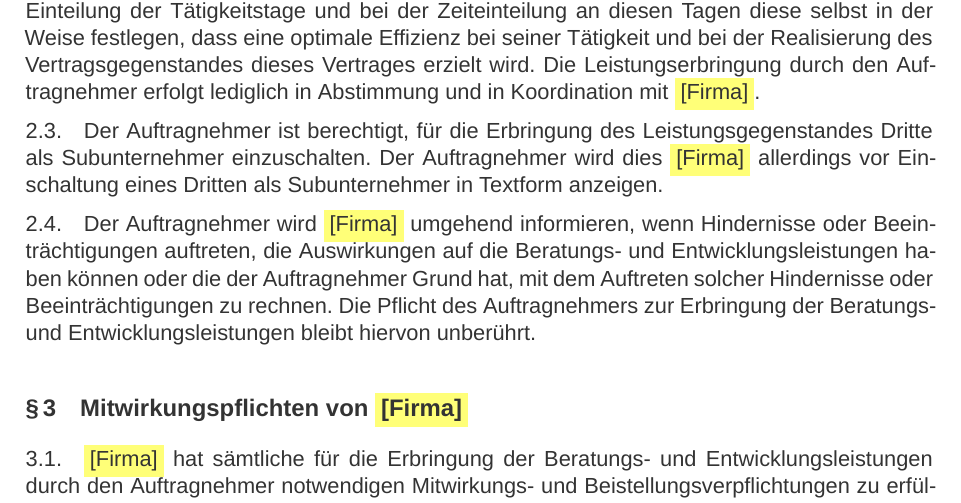
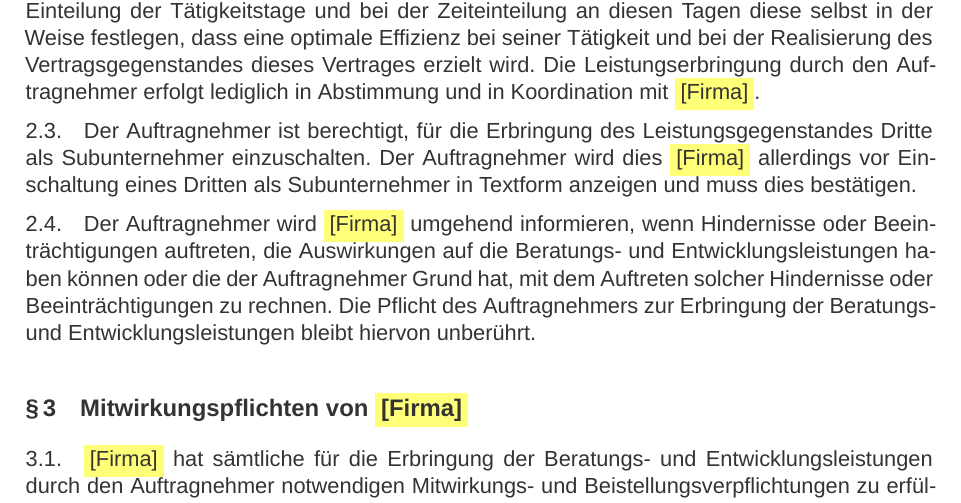
Before and after one commit to khal-it/freelance-contract-template, a LaTeX document (Dienstleistungsvertrag-Vorlage.tex): part of page 2 of 9, cut so that both start at the same text. Compiled offline with XeLaTeX; a missing font is replaced by an installed copy or a similar font.

Commit message:
fix: add confirmation requirement for subcontractor notification in §2.3
Subcontractor notification now requires confirmation ("und muss dies bestätigen").

Co-Authored-By: Claude Opus 4.6 (1M context) <noreply@anthropic.com>

```diff
--- a/Dienstleistungsvertrag-Vorlage.tex
+++ b/Dienstleistungsvertrag-Vorlage.tex
@@ -118,7 +118,7 @@ Der Auftragnehmer ist spezialisiert auf die Erbringung von Beratungs- und Entwic
 
 2.2.\quad Der Auftragnehmer ist zur Erbringung der vertragsgemäß geschuldeten Leistungen verpflichtet. Bei der Durchführung der Tätigkeit ist der Auftragnehmer jedoch keinen Weisungen im Hinblick auf die Art der Erbringung seiner Leistungen, den Ort der Leistungserbringung ebenso wie die Zeit der Leistungserbringung unterworfen. Der Auftragnehmer wird jedoch bei der Einteilung der Tätigkeitstage und bei der Zeiteinteilung an diesen Tagen diese selbst in der Weise festlegen, dass eine optimale Effizienz bei seiner Tätigkeit und bei der Realisierung des Vertragsgegenstandes dieses Vertrages erzielt wird. Die Leistungserbringung durch den Auftragnehmer erfolgt lediglich in Abstimmung und in Koordination mit \ClientKurzname.
 
-2.3.\quad Der Auftragnehmer ist berechtigt, für die Erbringung des Leistungsgegenstandes Dritte als Subunternehmer einzuschalten. Der Auftragnehmer wird dies \ClientKurzname{} allerdings vor Einschaltung eines Dritten als Subunternehmer in Textform anzeigen.
+2.3.\quad Der Auftragnehmer ist berechtigt, für die Erbringung des Leistungsgegenstandes Dritte als Subunternehmer einzuschalten. Der Auftragnehmer wird dies \ClientKurzname{} allerdings vor Einschaltung eines Dritten als Subunternehmer in Textform anzeigen und muss dies bestätigen.
 
 2.4.\quad Der Auftragnehmer wird \ClientKurzname{} umgehend informieren, wenn Hindernisse oder Beeinträchtigungen auftreten, die Auswirkungen auf die Beratungs- und Entwicklungsleistungen haben können oder die der Auftragnehmer Grund hat, mit dem Auftreten solcher Hindernisse oder Beeinträchtigungen zu rechnen. Die Pflicht des Auftragnehmers zur Erbringung der Beratungs- und Entwicklungsleistungen bleibt hiervon unberührt.
 
```
Also changed, not shown: examples/Dienstleistungsvertrag-Vorlage-Preview.pdf.
